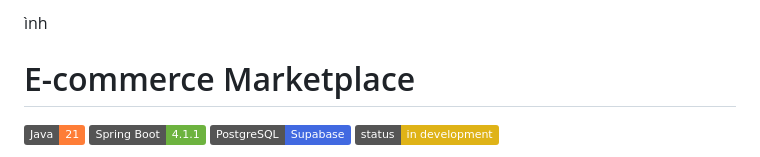
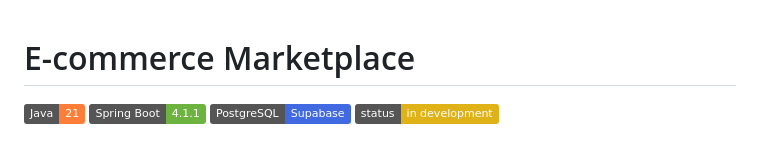
Before and after one commit to ChuChoaChan131019/MauThietKe_DoAnGiuaKy, a Markdown page: README.md, the part around the change. GitHub-like rendering; badges without logos.

Commit message:
Clean up README by removing unnecessary line
Removed extraneous text from the README.

```diff
--- a/README.md
+++ b/README.md
@@ -1,5 +1,3 @@
-ình
-
 # E-commerce Marketplace
 
 ![Java](https://img.shields.io/badge/Java-21-orange)
```
